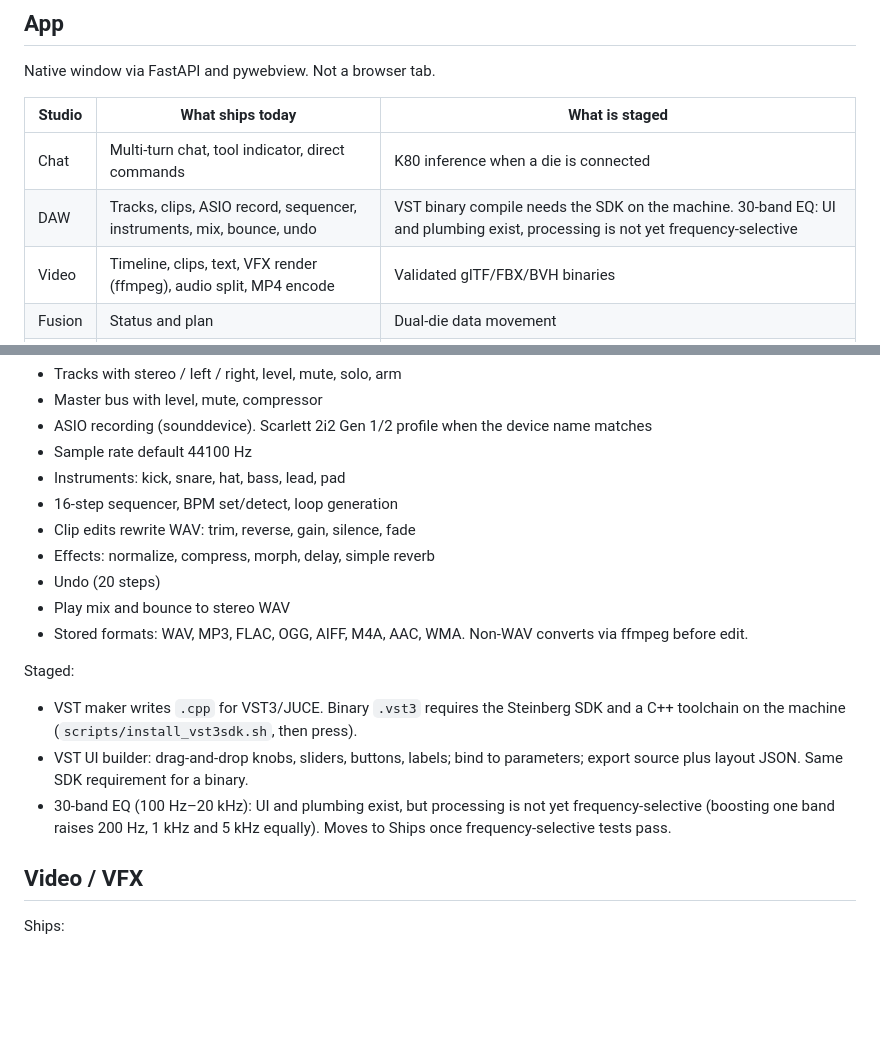
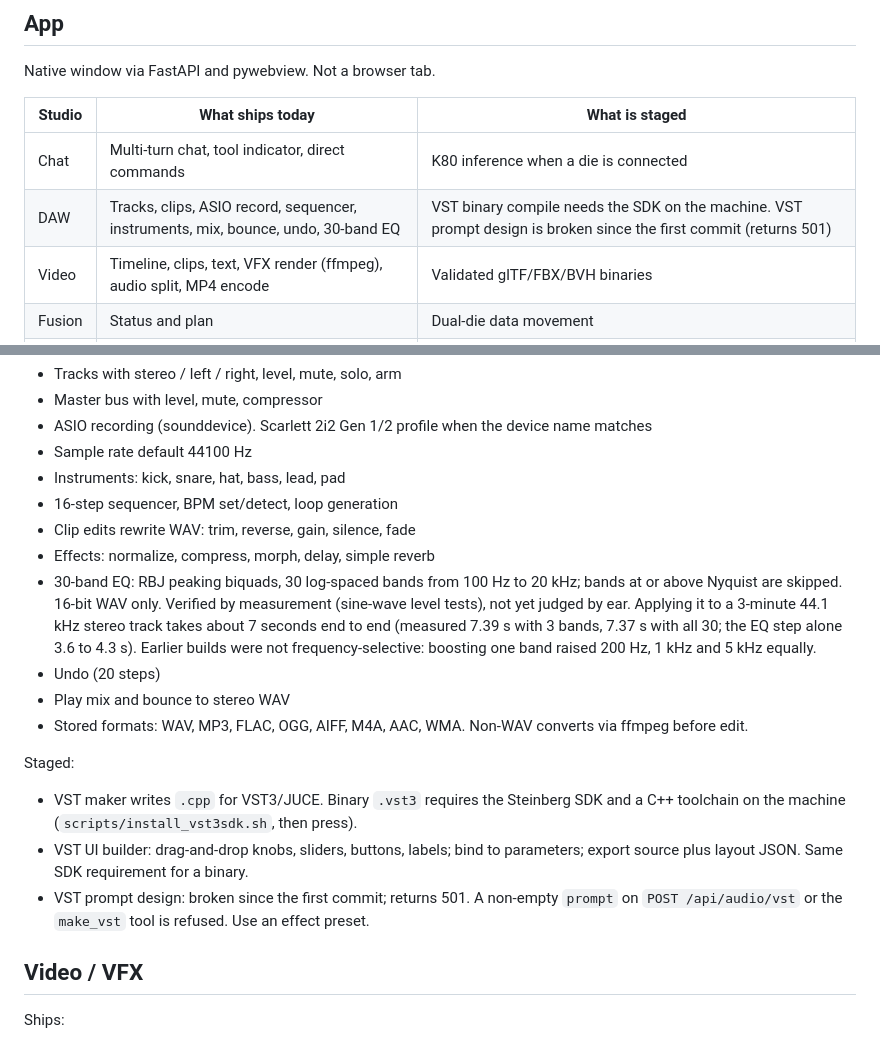
Before and after one commit to GalacticOrgOfDev/Modern-TK80-Inference, a Markdown page: README.md, 2 parts joined by grey strips. Rendered like a GitHub page; blank space fills up the shorter version.

Commit message:
Mark the EQ as shipped and VST prompt design as unavailable.

```diff
--- a/README.md
+++ b/README.md
@@ -11,7 +11,7 @@ Native window via FastAPI and pywebview. Not a browser tab.
 | Studio | What ships today | What is staged |
 |--------|------------------|----------------|
 | Chat | Multi-turn chat, tool indicator, direct commands | K80 inference when a die is connected |
-| DAW | Tracks, clips, ASIO record, sequencer, instruments, mix, bounce, undo | VST binary compile needs the SDK on the machine. 30-band EQ: UI and plumbing exist, processing is not yet frequency-selective |
+| DAW | Tracks, clips, ASIO record, sequencer, instruments, mix, bounce, undo, 30-band EQ | VST binary compile needs the SDK on the machine. VST prompt design is broken since the first commit (returns 501) |
 | Video | Timeline, clips, text, VFX render (ffmpeg), audio split, MP4 encode | Validated glTF/FBX/BVH binaries |
 | Fusion | Status and plan | Dual-die data movement |
 | Fusion | Status and activation plan | Real dual-die data movement |
@@ -36,6 +36,7 @@ Ships:
 - 16-step sequencer, BPM set/detect, loop generation
 - Clip edits rewrite WAV: trim, reverse, gain, silence, fade
 - Effects: normalize, compress, morph, delay, simple reverb
+- 30-band EQ: RBJ peaking biquads, 30 log-spaced bands from 100 Hz to 20 kHz; bands at or above Nyquist are skipped. 16-bit WAV only. Verified by measurement (sine-wave level tests), not yet judged by ear. Applying it to a 3-minute 44.1 kHz stereo track takes about 7 seconds end to end (measured 7.39 s with 3 bands, 7.37 s with all 30; the EQ step alone 3.6 to 4.3 s). Earlier builds were not frequency-selective: boosting one band raised 200 Hz, 1 kHz and 5 kHz equally.
 - Undo (20 steps)
 - Play mix and bounce to stereo WAV
 - Stored formats: WAV, MP3, FLAC, OGG, AIFF, M4A, AAC, WMA. Non-WAV converts via ffmpeg before edit.
@@ -44,7 +45,7 @@ Staged:
 
 - VST maker writes `.cpp` for VST3/JUCE. Binary `.vst3` requires the Steinberg SDK and a C++ toolchain on the machine (`scripts/install_vst3sdk.sh`, then press).
 - VST UI builder: drag-and-drop knobs, sliders, buttons, labels; bind to parameters; export source plus layout JSON. Same SDK requirement for a binary.
-- 30-band EQ (100 Hz–20 kHz): UI and plumbing exist, but processing is not yet frequency-selective (boosting one band raises 200 Hz, 1 kHz and 5 kHz equally). Moves to Ships once frequency-selective tests pass.
+- VST prompt design: broken since the first commit; returns 501. A non-empty `prompt` on `POST /api/audio/vst` or the `make_vst` tool is refused. Use an effect preset.
 
 ## Video / VFX
 
```
Also changed, not shown: app/backend/DAW.md (+3 -1 lines).
